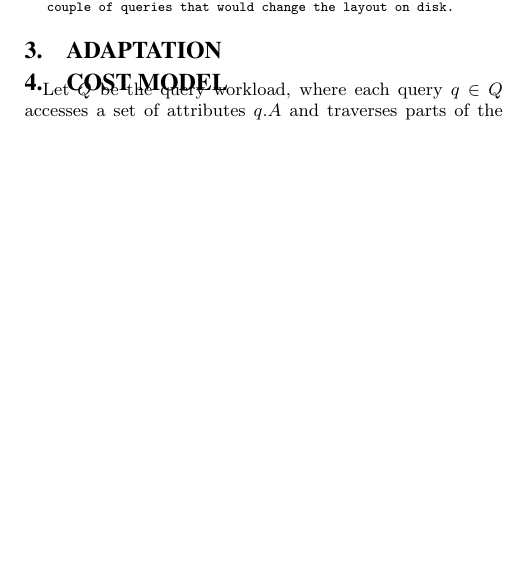
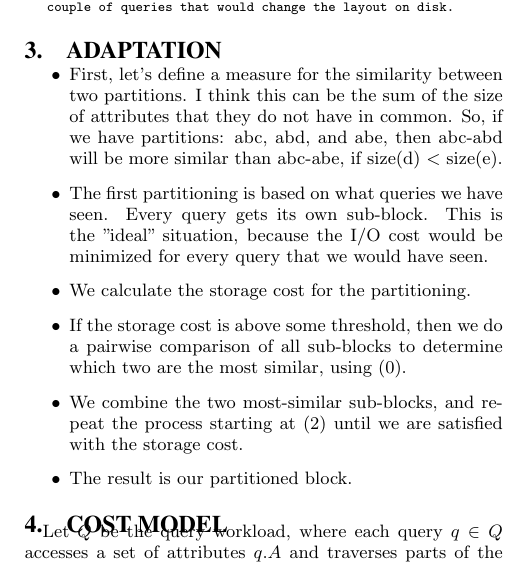
Before and after one commit to usi-systems/railwaydb, a LaTeX paper (notes/graph-adapt/main.tex): part of one column of page 1 of 2, cut so that both start at the same text, the shorter picture padded with empty space. Compiled offline with pdfLaTeX.

Commit message:
added algorithm for partitioning with overlapping

```diff
--- a/notes/graph-adapt/main.tex
+++ b/notes/graph-adapt/main.tex
@@ -82,6 +82,32 @@ More details to follow about all this...
 
 \section{Adaptation}
 
+\begin{itemize}
+
+\item First, let's define a measure for the similarity between two
+partitions. I think this can be the sum of the size of attributes that
+they do not have in common. So, if we have partitions: abc, abd, and
+abe, then abc-abd will be more similar than abc-abe, if size(d) <
+size(e).
+
+\item The first partitioning is based on what queries we have seen.
+Every query gets its own sub-block. This is the "ideal" situation,
+because the I/O cost would be minimized for every query that we would
+have seen.
+
+\item We calculate the storage cost for the partitioning.
+
+\item If the storage cost is above some threshold, then we do a pairwise
+comparison of all sub-blocks to determine which two are the most
+similar, using (0).
+
+\item We combine the two most-similar sub-blocks, and repeat the process
+starting at (2) until we are satisfied with the storage cost.
+
+\item The result is our partitioned block.
+
+\end{itemize}
+
 \section{Cost Model}
 
 Let $Q$ be the query workload, where each query $q\in Q$ accesses a set of
```
